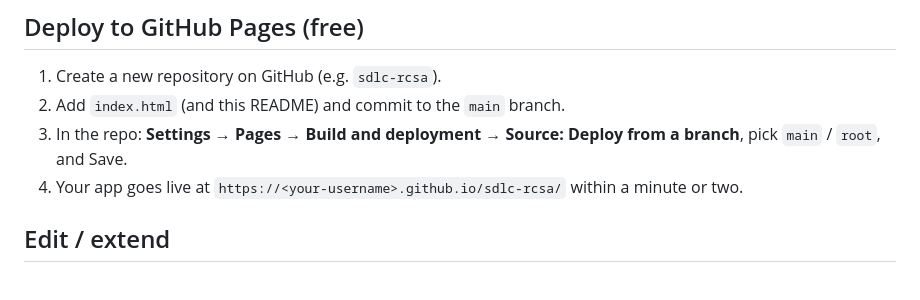
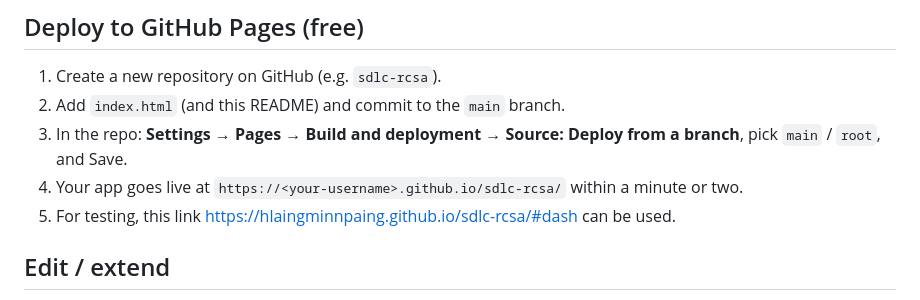
Before and after one commit to hlaingminnpaing/sdlc-rcsa, a Markdown page: README.md, the part around the change. GitHub-like rendering.

```diff
--- a/README.md
+++ b/README.md
@@ -19,6 +19,7 @@ backup and **Import** to restore it on another machine. **Export CSV** dumps the
 3. In the repo: **Settings → Pages → Build and deployment → Source: Deploy from a branch**,
    pick `main` / `root`, and Save.
 4. Your app goes live at `https://<your-username>.github.io/sdlc-rcsa/` within a minute or two.
+5. For testing, this link https://hlaingminnpaing.github.io/sdlc-rcsa/#dash can be used.
 
 ## Edit / extend
 
```
